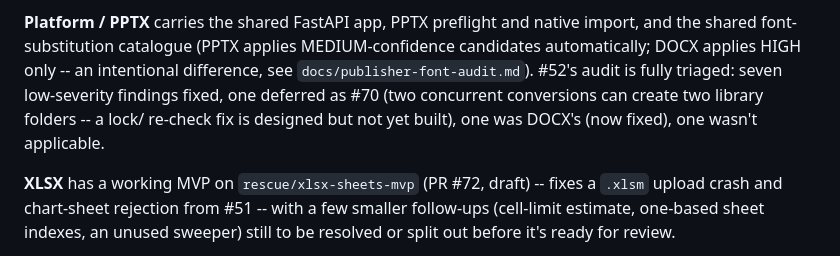
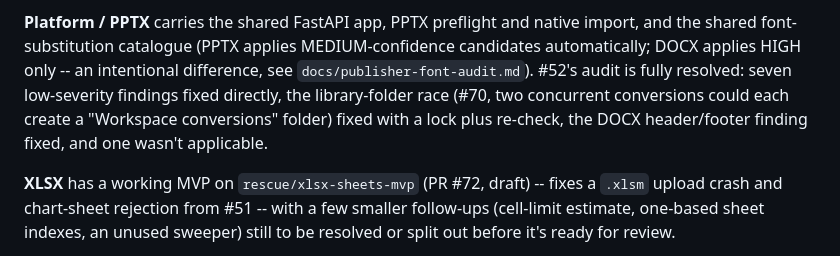
Before and after one commit to dfa-primarytech/workspace-migration-toolkit, a Markdown page: .agent/CURRENT.md, the part around the change. Drawn GitHub-style.

Commit message:
CURRENT.md: #70 is fixed, not just designed
Co-Authored-By: Claude Sonnet 5 <noreply@anthropic.com>

```diff
--- a/.agent/CURRENT.md
+++ b/.agent/CURRENT.md
@@ -81,10 +81,10 @@ work above is further along.
 native import, and the shared font-substitution catalogue (PPTX applies
 MEDIUM-confidence candidates automatically; DOCX applies HIGH only -- an
 intentional difference, see `docs/publisher-font-audit.md`). #52's audit
-is fully triaged: seven low-severity findings fixed, one deferred as #70
-(two concurrent conversions can create two library folders -- a lock/
-re-check fix is designed but not yet built), one was DOCX's (now fixed),
-one wasn't applicable.
+is fully resolved: seven low-severity findings fixed directly, the
+library-folder race (#70, two concurrent conversions could each create a
+"Workspace conversions" folder) fixed with a lock plus re-check, the DOCX
+header/footer finding fixed, and one wasn't applicable.
 
 **XLSX** has a working MVP on `rescue/xlsx-sheets-mvp` (PR #72, draft) --
 fixes a `.xlsm` upload crash and chart-sheet rejection from #51 -- with a
```
